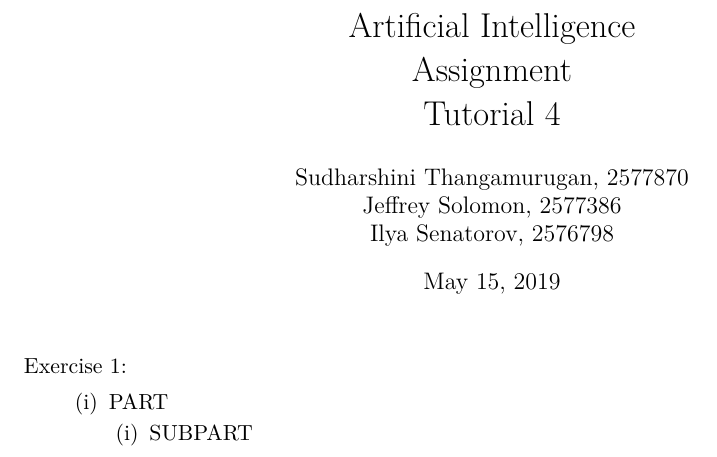
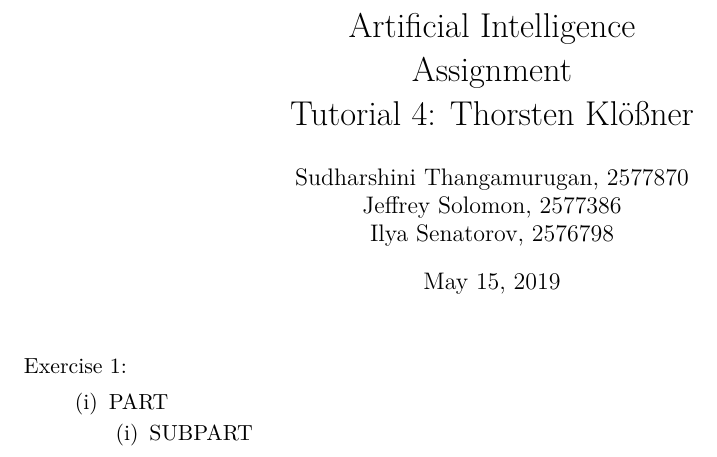
Before and after one commit to ilsenatorov/AI, a LaTeX problem sheet (ASSIGNMENT_TEMPLATE.tex): part of the page, cut so that both start at the same text. Compiled offline with XeLaTeX.

Commit message:
added tutor name to template

```diff
--- a/ASSIGNMENT_TEMPLATE.tex
+++ b/ASSIGNMENT_TEMPLATE.tex
@@ -15,8 +15,7 @@
 \newcommand{\tab}{\hspace*{.5cm}}
 \newcommand{\includeimage}{\noindent\includegraphics[width=\linewidth]}
 
-
-\title{Artificial Intelligence \\ Assignment  \\ Tutorial 4}
+\title{Artificial Intelligence \\ Assignment  \\ Tutorial 4: Thorsten Klößner}
 \author{Sudharshini Thangamurugan, 2577870 \\ Jeffrey Solomon, 2577386 \\ Ilya Senatorov, 2576798}
 \date{\today}
 
```
